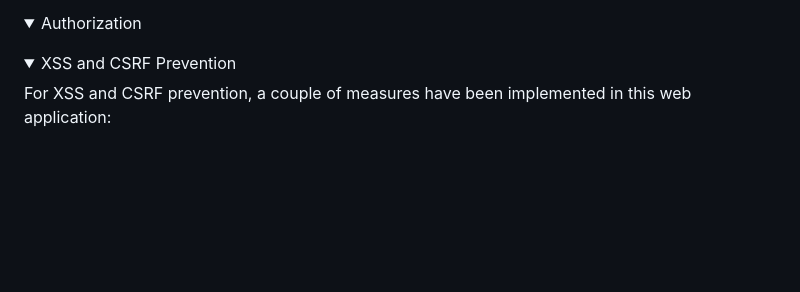
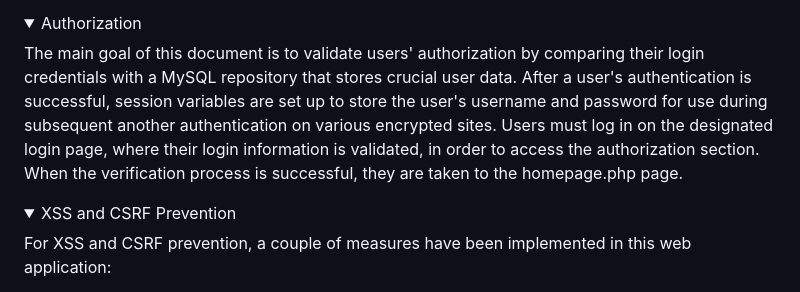
Before and after one commit to asilaothman/Final-Asessment, a Markdown page: README.md, the part around the change. Drawn GitHub-style; folded sections open; blank space fills up the shorter version.

```diff
--- a/README.md
+++ b/README.md
@@ -51,7 +51,7 @@ Based on the files prior to the enhancement, it is evident that the web app lack
 </details>
 
 <details><summary>Authorization</summary>
-
+The main goal of this document is to validate users' authorization by comparing their login credentials with a MySQL repository that stores crucial user data. After a user's authentication is successful, session variables are set up to store the user's username and password for use during subsequent another authentication on various encrypted sites. Users must log in on the designated login page, where their login information is validated, in order to access the authorization section. When the verification process is successful, they are taken to the homepage.php page.
 </details>
 
 <details><summary>XSS and CSRF Prevention</summary>
```
